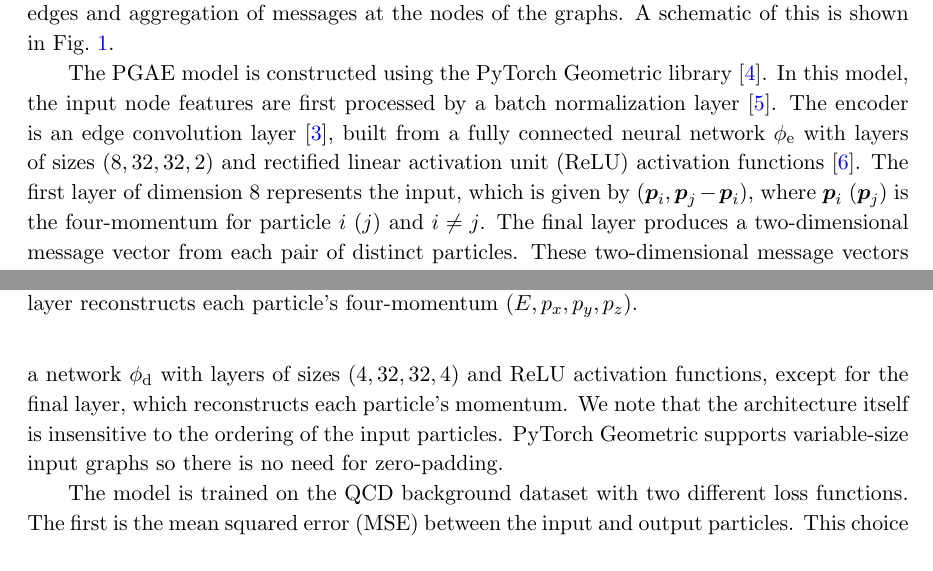
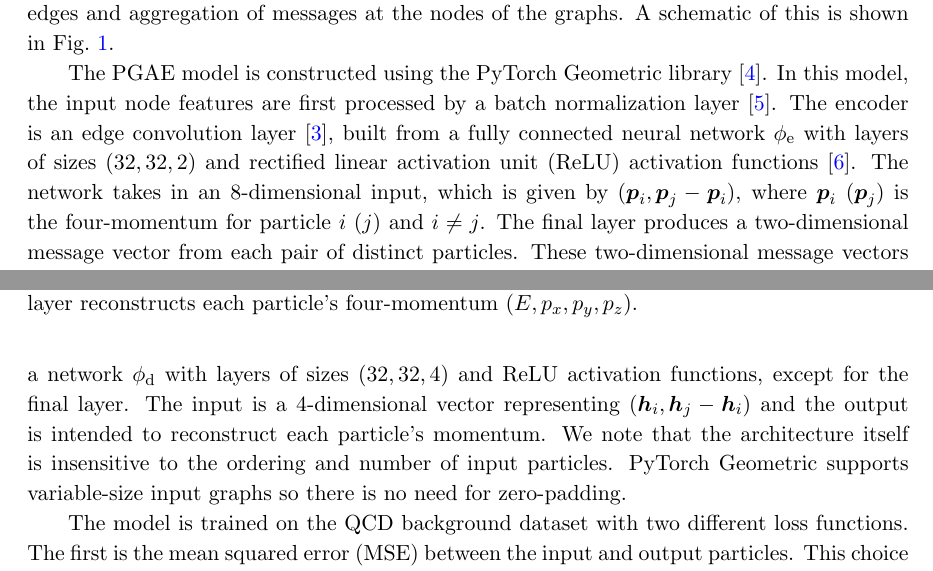
Before and after one commit to jmduarte/GraphAutoencoderLHCO2020PaperContribution, a LaTeX document (contribution.tex): two parts of pages 1 and 2 of 7, joined at a grey line, cut so that both start at the same text. Compiled offline with pdfLaTeX.

Commit message:
Updates from Overleaf

```diff
--- a/contribution.tex
+++ b/contribution.tex
@@ -64,8 +64,8 @@ A schematic of this is shown in Fig.~\ref{fig:gae}.
 % gnn architecture
 The PGAE model is constructed using the PyTorch Geometric library~\cite{PyTorchGeometric}.
 In this model, the input node features are first processed by a batch normalization layer~\cite{batchnorm}.
-The encoder is an edge convolution layer~\cite{DGCNN}, built from a fully connected neural network $\phi_\mathrm{e}$ with layers of sizes $(8, 32, 32, 2)$ and rectified linear activation unit (ReLU) activation functions~\cite{relu}.
-The first layer of dimension $8$ represents the input, which is given by $(\boldsymbol{p}_i, \boldsymbol{p}_j-\boldsymbol{p}_i)$, where $\boldsymbol{p}_i$ ($\boldsymbol{p}_j$) is the four-momentum for particle $i$ ($j$) and $i\neq j$.
+The encoder is an edge convolution layer~\cite{DGCNN}, built from a fully connected neural network $\phi_\mathrm{e}$ with layers of sizes $(32, 32, 2)$ and rectified linear activation unit (ReLU) activation functions~\cite{relu}.
+The network takes in an 8-dimensional input, which is given by $(\boldsymbol{p}_i, \boldsymbol{p}_j-\boldsymbol{p}_i)$, where $\boldsymbol{p}_i$ ($\boldsymbol{p}_j$) is the four-momentum for particle $i$ ($j$) and $i\neq j$.
 The final layer produces a two-dimensional message vector from each pair of distinct particles.
 These two-dimensional message vectors are aggregated (using a mean function) for each receiving particle
 \begin{equation}
@@ -73,8 +73,9 @@ These two-dimensional message vectors are aggregated (using a mean function) for
 \end{equation}
 where $\mathcal N(i)$ is the neighborhood of particles connected to the $i$th particle, which corresponds to all other particles in this case.
 This summed message $\vec h_i$ is the bottleneck or encoded representation for the $i$th particle.
-The decoder is also an edge convolution layer, containing a network $\phi_\mathrm{d}$ with layers of sizes $(4, 32, 32, 4)$ and ReLU activation functions, except for the final layer, which reconstructs each particle's momentum.
-We note that the architecture itself is insensitive to the ordering of the input particles.
+The decoder is also an edge convolution layer, containing a network $\phi_\mathrm{d}$ with layers of sizes $(32, 32, 4)$ and ReLU activation functions, except for the final layer.
+The input is a 4-dimensional vector representing $(\boldsymbol{h}_i, \boldsymbol{h}_j-\boldsymbol{h}_i)$ and the output is intended to reconstruct each particle's momentum.
+We note that the architecture itself is insensitive to the ordering and number of input particles.
 PyTorch Geometric supports variable-size input graphs so there is no need for zero-padding.
 
 % loss function and training
```
